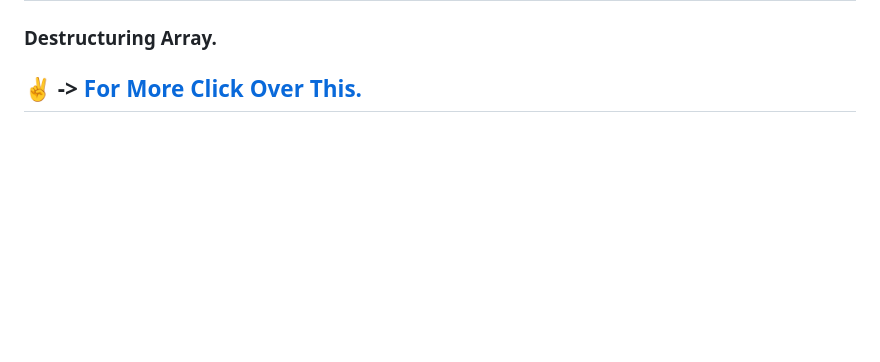
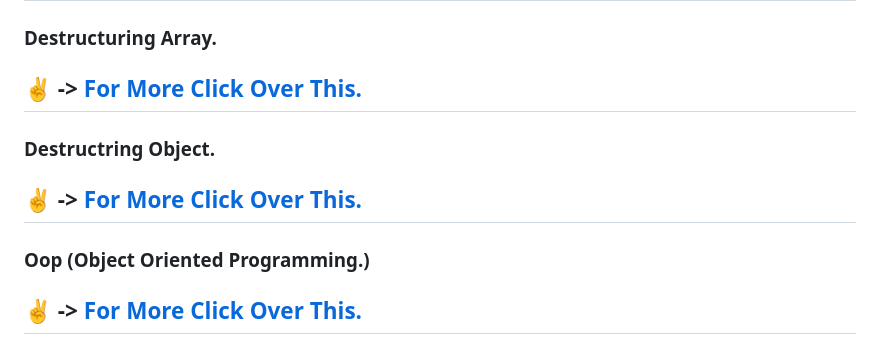
Before and after one commit to shanwaz-78/course--JavaScript-Tutorial-for-beginners-in-Hindi-Urdu, a Markdown page: README.md, the part around the change. Rendered like a GitHub page; blank space fills up the shorter version.

Commit message:
add links of js and md files

```diff
--- a/README.md
+++ b/README.md
@@ -134,3 +134,9 @@
 ### Destructuring Array.
 :v: -> [For More Click Over This.](./Js/Destructurig-Array.js)
 ---
+### Destructring Object.
+:v: -> [For More Click Over This.](./Js/destructuring-Object.js)
+---
+### Oop (Object Oriented Programming.)
+:v: -> [For More Click Over This.](./Js/Oop.js)
+---
```
